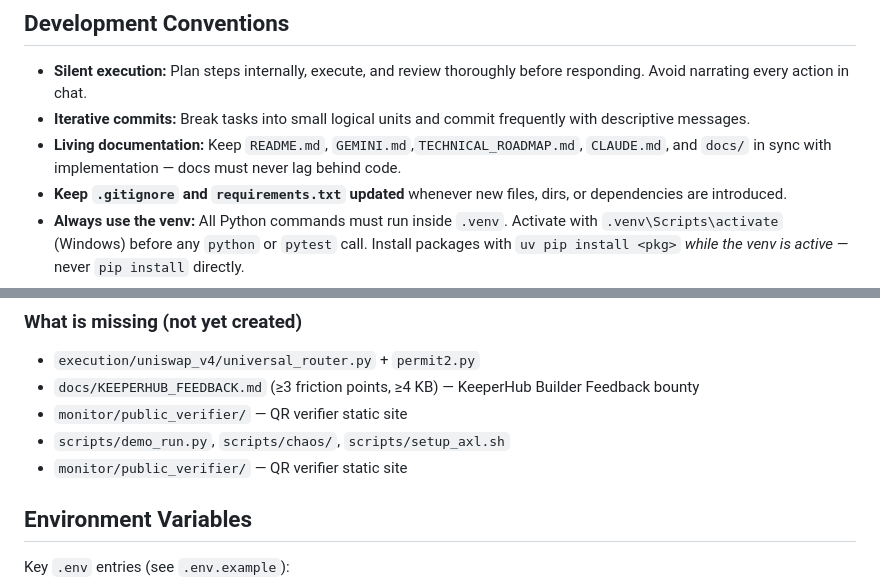
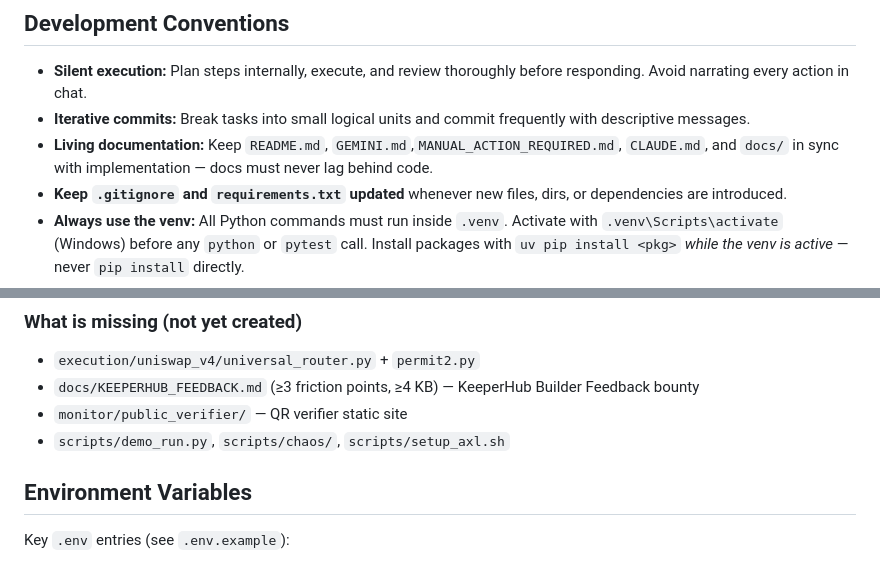
Before and after one commit to jmberean/arbiter-capital, a Markdown page: CLAUDE.md, 2 parts joined by grey strips. Drawn GitHub-style.

```diff
--- a/CLAUDE.md
+++ b/CLAUDE.md
@@ -6,7 +6,7 @@ This file provides guidance to Claude Code (claude.ai/code) when working with co
 
 - **Silent execution:** Plan steps internally, execute, and review thoroughly before responding. Avoid narrating every action in chat.
 - **Iterative commits:** Break tasks into small logical units and commit frequently with descriptive messages.
-- **Living documentation:** Keep `README.md`, `GEMINI.md`,`TECHNICAL_ROADMAP.md`, `CLAUDE.md`, and `docs/` in sync with implementation — docs must never lag behind code.
+- **Living documentation:** Keep `README.md`, `GEMINI.md`,`MANUAL_ACTION_REQUIRED.md`, `CLAUDE.md`, and `docs/` in sync with implementation — docs must never lag behind code.
 - **Keep `.gitignore` and `requirements.txt` updated** whenever new files, dirs, or dependencies are introduced.
 - **Always use the venv:** All Python commands must run inside `.venv`. Activate with `.venv\Scripts\activate` (Windows) before any `python` or `pytest` call. Install packages with `uv pip install <pkg>` *while the venv is active* — never `pip install` directly.
 - **Roadmap checkbox discipline:** After implementing and testing a step, immediately update `docs/TECHNICAL_ROADMAP.md` — change `### [ ] Step X.Y` to `### [x] Step X.Y`. Only mark done after the relevant test passes or the compliance gate confirms it. Do not batch-update checkboxes.
@@ -98,7 +98,6 @@ Pure Python, no LLM. Checks: protocol whitelist, asset whitelist, max USD value
 - `docs/KEEPERHUB_FEEDBACK.md` (≥3 friction points, ≥4 KB) — KeeperHub Builder Feedback bounty
 - `monitor/public_verifier/` — QR verifier static site
 - `scripts/demo_run.py`, `scripts/chaos/`, `scripts/setup_axl.sh`
-- `monitor/public_verifier/` — QR verifier static site
 
 ## Environment Variables
 
```
Also changed, not shown: docs/MANUAL_ACTION_REQUIRED.md (+24 -24 lines).
